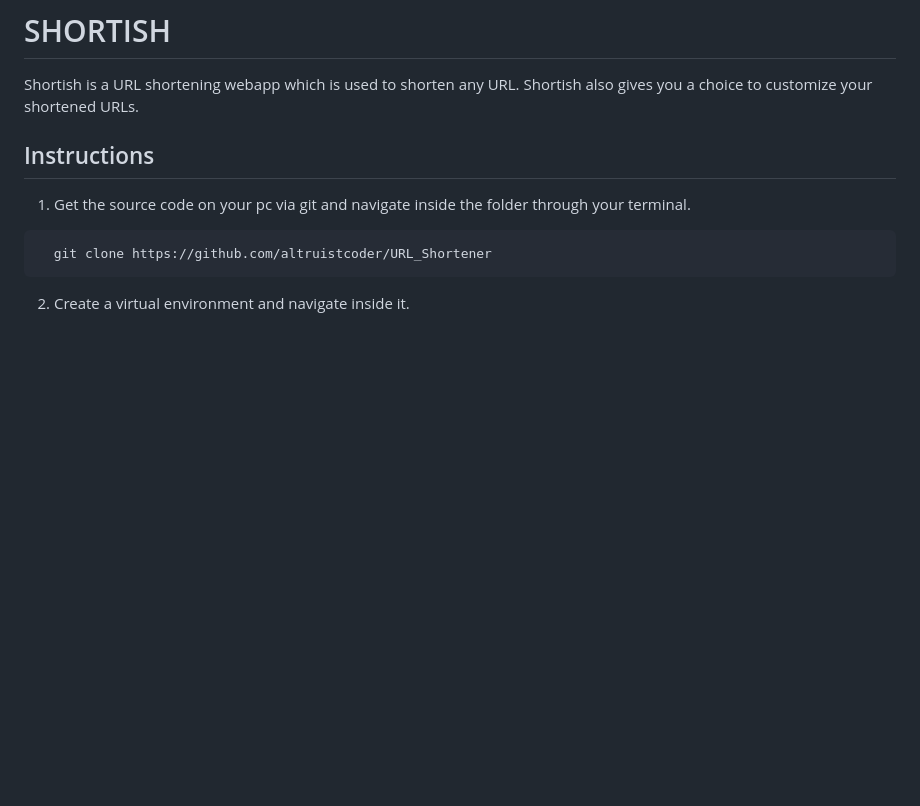
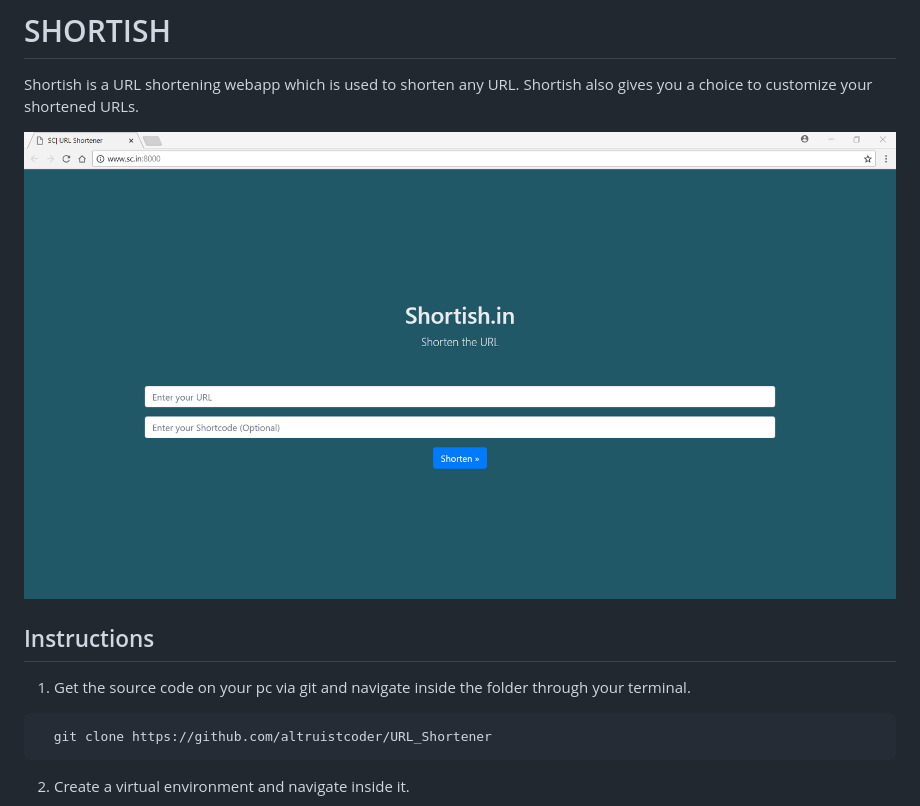
Before and after one commit to altruistcoder/URL_Shortener, a Markdown page: README.md, the part around the change. Drawn GitHub-style; pictures changed too: Shortish.png (added); blank space fills up the shorter version.

Commit message:
Shortish App

```diff
--- a/README.md
+++ b/README.md
@@ -1,6 +1,8 @@
 # SHORTISH
 
 Shortish is a URL shortening webapp which is used to shorten any URL. Shortish also gives you a choice to customize your shortened URLs.
+
+![Picture Here](https://github.com/altruistcoder/URL_Shortener/blob/master/Shortish.png)
 
 ## Instructions
 
```
